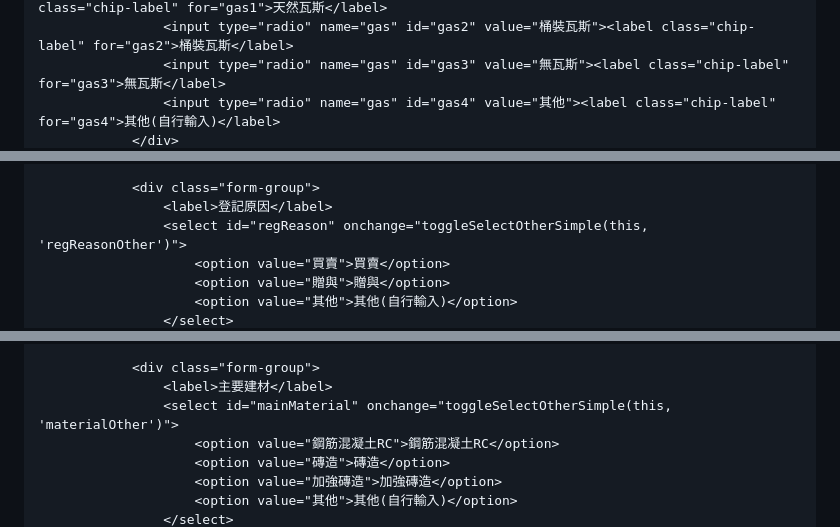
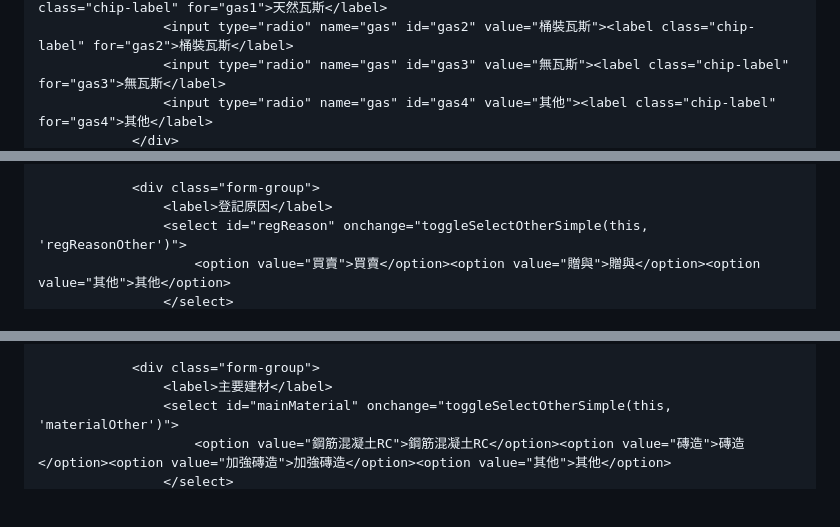
Before and after one commit to fenghouse2026/list, a Markdown page: index.md, 3 parts joined by grey strips. Drawn GitHub-style; blank space fills up the shorter version.

```diff
--- a/index.md
+++ b/index.md
@@ -279,5 +264,5 @@
                     <input type="radio" name="gas" id="gas1" value="天然瓦斯" checked><label class="chip-label" for="gas1">天然瓦斯</label>
                     <input type="radio" name="gas" id="gas2" value="桶裝瓦斯"><label class="chip-label" for="gas2">桶裝瓦斯</label>
                     <input type="radio" name="gas" id="gas3" value="無瓦斯"><label class="chip-label" for="gas3">無瓦斯</label>
-                    <input type="radio" name="gas" id="gas4" value="其他"><label class="chip-label" for="gas4">其他(自行輸入)</label>
+                    <input type="radio" name="gas" id="gas4" value="其他"><label class="chip-label" for="gas4">其他</label>
                 </div>
@@ -309,7 +291,5 @@
                 <div class="form-group">
                     <label>登記原因</label>
                     <select id="regReason" onchange="toggleSelectOtherSimple(this, 'regReasonOther')">
-                        <option value="買賣">買賣</option>
-                        <option value="贈與">贈與</option>
-                        <option value="其他">其他(自行輸入)</option>
+                        <option value="買賣">買賣</option><option value="贈與">贈與</option><option value="其他">其他</option>
                     </select>
@@ -319,8 +299,5 @@
                 <div class="form-group">
                     <label>主要建材</label>
                     <select id="mainMaterial" onchange="toggleSelectOtherSimple(this, 'materialOther')">
-                        <option value="鋼筋混凝土RC">鋼筋混凝土RC</option>
-                        <option value="磚造">磚造</option>
-                        <option value="加強磚造">加強磚造</option>
-                        <option value="其他">其他(自行輸入)</option>
+                        <option value="鋼筋混凝土RC">鋼筋混凝土RC</option><option value="磚造">磚造</option><option value="加強磚造">加強磚造</option><option value="其他">其他</option>
                     </select>
```
Also changed, not shown: other parts of index.md (+133 -160 lines).
